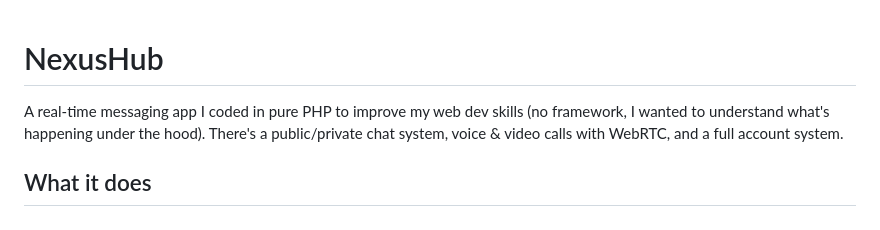
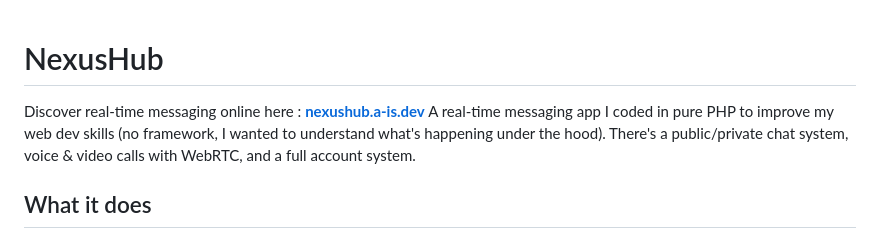
Before and after one commit to UnsoberDriver/NexusHub, a Markdown page: README.md, the part around the change. Rendered like a GitHub page.

```diff
--- a/README.md
+++ b/README.md
@@ -1,5 +1,6 @@
 # NexusHub
 
+Discover real-time messaging online here : **[nexushub.a-is.dev](https://nexushub.a-is.dev)**
 A real-time messaging app I coded in pure PHP to improve my web dev skills (no framework, I wanted to understand what's happening under the hood). There's a public/private chat system, voice & video calls with WebRTC, and a full account system.
 
 ## What it does
```
